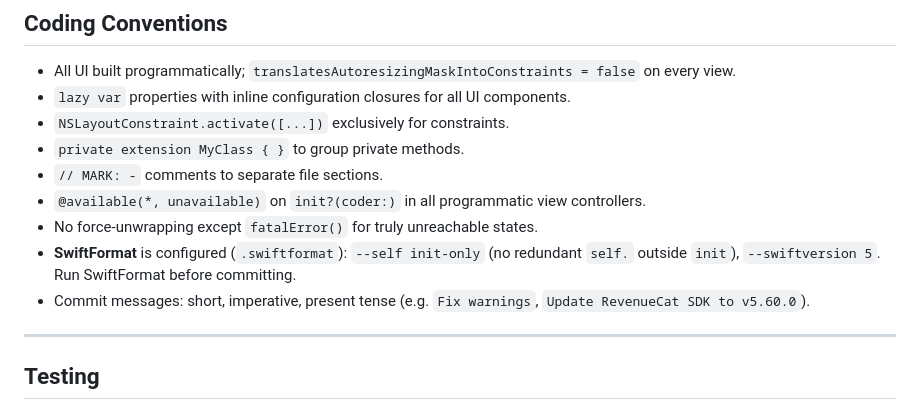
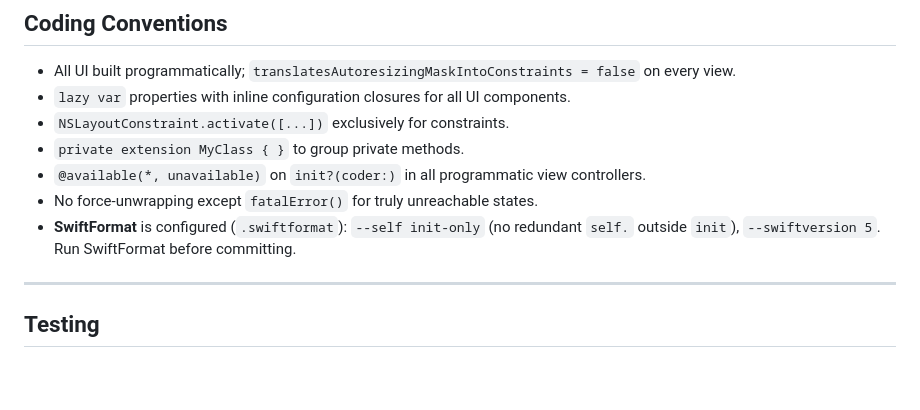
Before and after one commit to marcelkraus/speedometer, a Markdown page: CLAUDE.md, the part around the change. GitHub-like rendering; blank space fills up the shorter version.

Commit message:
Drop what the global rules already carry…
The MARK format and the commit-message conventions hold everywhere and
needed no second statement in this file.

```diff
--- a/CLAUDE.md
+++ b/CLAUDE.md
@@ -157,11 +157,9 @@ App name: "Speedometer" (en) / "Tacho" (de).
 - `lazy var` properties with inline configuration closures for all UI components.
 - `NSLayoutConstraint.activate([...])` exclusively for constraints.
 - `private extension MyClass { }` to group private methods.
-- `// MARK: -` comments to separate file sections.
 - `@available(*, unavailable)` on `init?(coder:)` in all programmatic view controllers.
 - No force-unwrapping except `fatalError()` for truly unreachable states.
 - **SwiftFormat** is configured (`.swiftformat`): `--self init-only` (no redundant `self.` outside `init`), `--swiftversion 5`. Run SwiftFormat before committing.
-- Commit messages: short, imperative, present tense (e.g. `Fix warnings`, `Update RevenueCat SDK to v5.60.0`).
 
 ---
 
```
